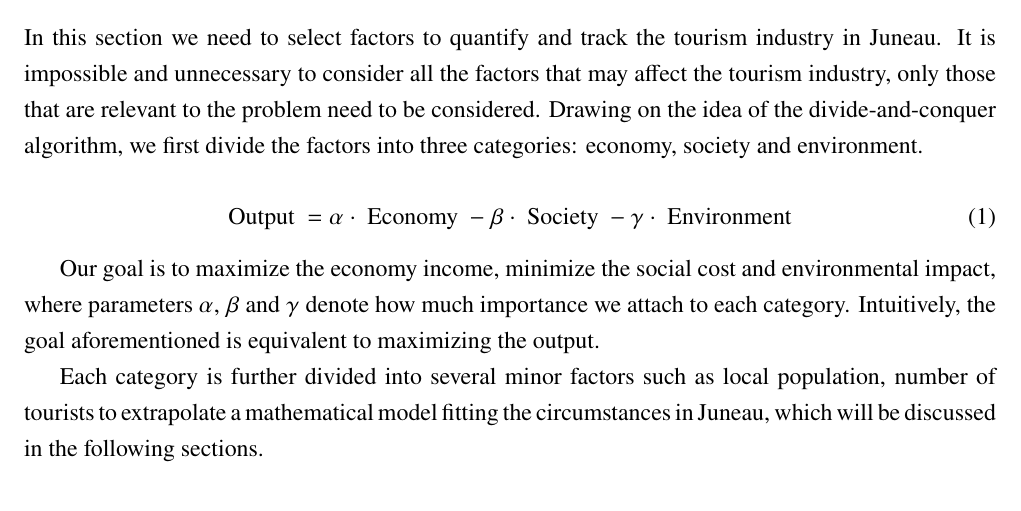
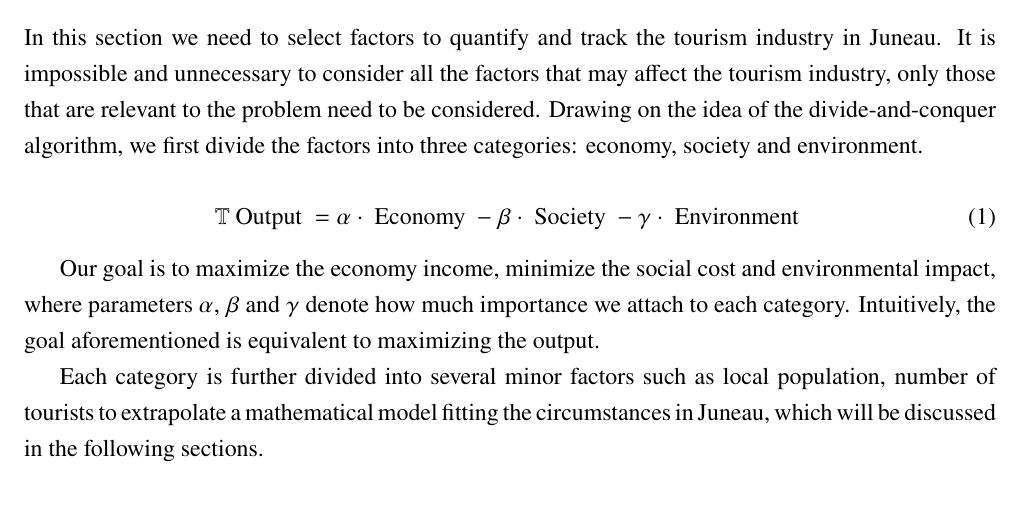
Before and after one commit to BlackMaple1203/MCM, a LaTeX thesis (Thesis/main.tex, which reads Thesis/sections/6.Task 1.tex): part of page 4 of 6, cut so that both start at the same text. Compiled offline with XeLaTeX.

Commit message:
Updated latex

```diff
--- a/Thesis/sections/6.Task 1.tex
+++ b/Thesis/sections/6.Task 1.tex
@@ -11,7 +11,7 @@ into three categories: economy, society and environment.
 
 
 \begin{equation}
-    \text { Output }=\alpha \cdot \text { Economy }-\beta \cdot \text { Society }-\gamma \cdot \text { Environment }
+    \mathbb{T}\text { Output }=\alpha \cdot \text { Economy }-\beta \cdot \text { Society }-\gamma \cdot \text { Environment }
 \end{equation}
 
 Our goal is to maximize the economy income, minimize the social cost and environmental impact,
```
Also changed, not shown: Thesis/main.pdf, 2 other files.
